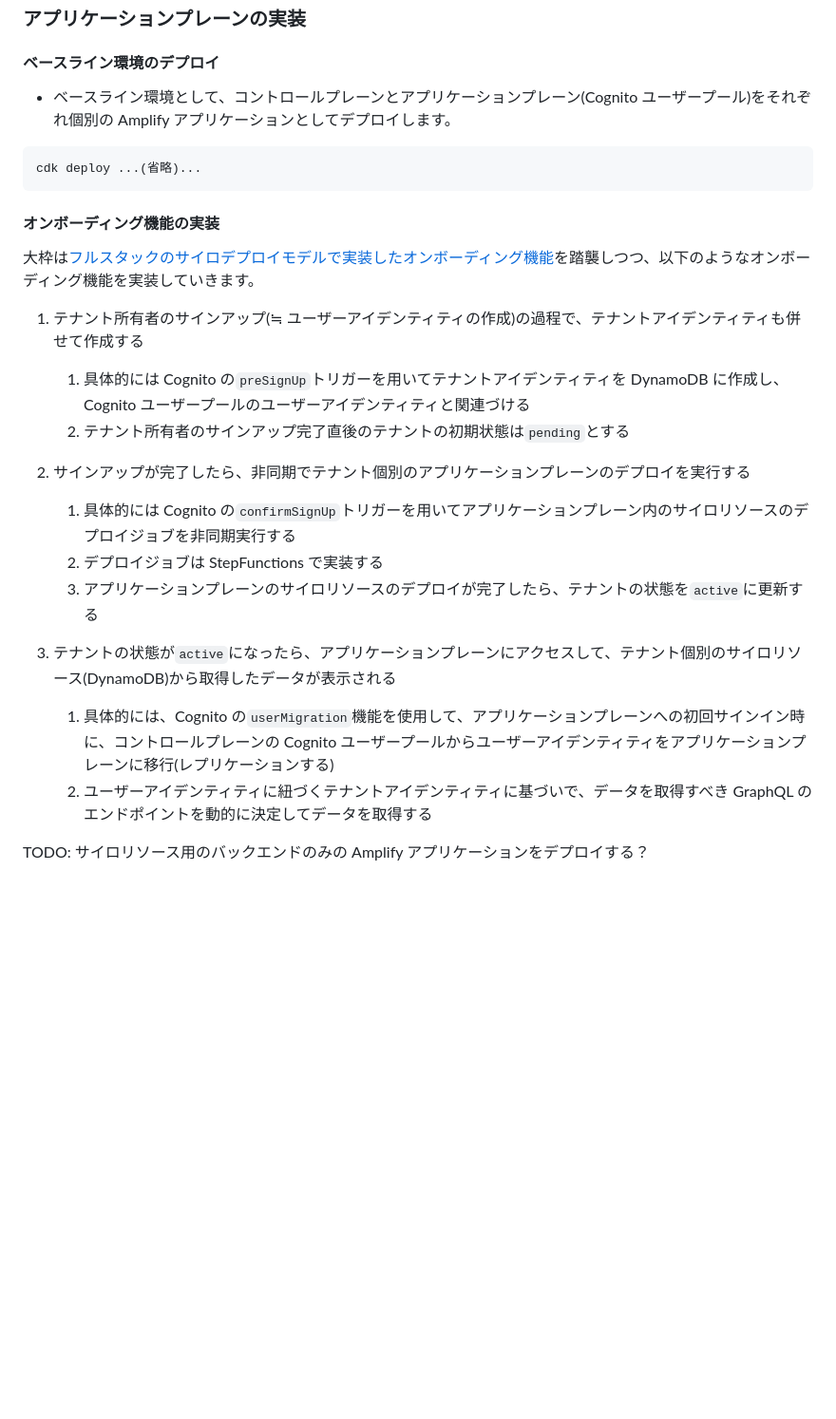
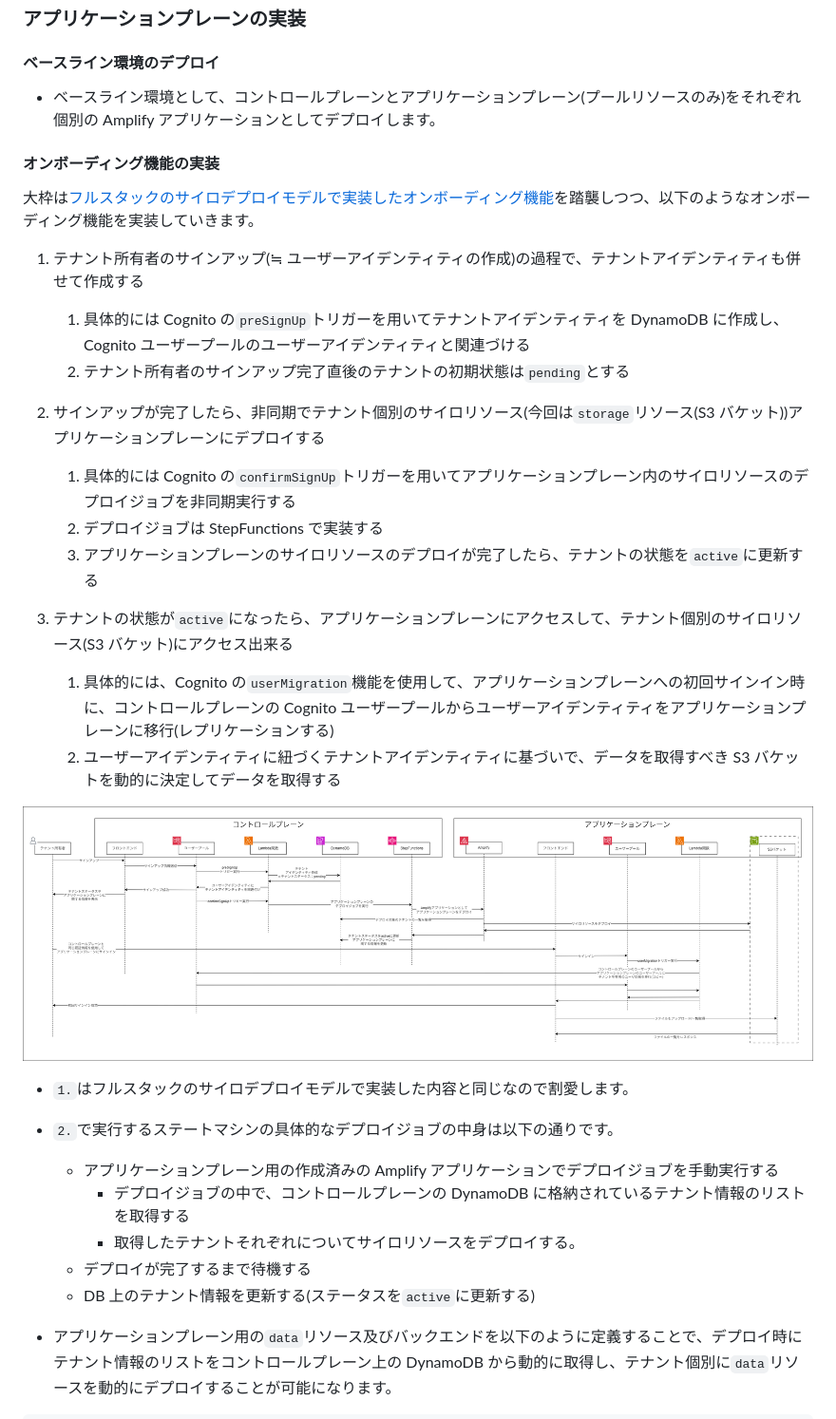
Before and after one commit to horietakehiro/deep-dive-multi-tenant-saas-on-aws, a Markdown page: articles/deep-dive-multi-tenant-saas-on-aws-06.md, the part around one of its changes. Shown at 95% size. Rendered like a GitHub page; pictures changed too: images/06/mix-onboarding-flow.drawio.png (added); blank space fills up the shorter version.

````diff
--- a/articles/deep-dive-multi-tenant-saas-on-aws-06.md
+++ b/articles/deep-dive-multi-tenant-saas-on-aws-06.md
@@ -400,11 +400,7 @@ backend.userMigration.resources.lambda.addToRolePolicy(
 
 #### ベースライン環境のデプロイ
 
-- ベースライン環境として、コントロールプレーンとアプリケーションプレーン(Cognito ユーザープール)をそれぞれ個別の Amplify アプリケーションとしてデプロイします。
-
-```bash: ベースライン環境(アプリケーションプレーン)のデプロイ
-cdk deploy ...(省略)...
-```
+- ベースライン環境として、コントロールプレーンとアプリケーションプレーン(プールリソースのみ)をそれぞれ個別の Amplify アプリケーションとしてデプロイします。
 
 #### オンボーディング機能の実装
 
@@ -415,15 +411,28 @@ cdk deploy ...(省略)...
    1. 具体的には Cognito の`preSignUp`トリガーを用いてテナントアイデンティティを DynamoDB に作成し、Cognito ユーザープールのユーザーアイデンティティと関連づける
    2. テナント所有者のサインアップ完了直後のテナントの初期状態は`pending`とする
 
-2. サインアップが完了したら、非同期でテナント個別のアプリケーションプレーンのデプロイを実行する
+2. サインアップが完了したら、非同期でテナント個別のサイロリソース(今回は`storage`リソース(S3 バケット))アプリケーションプレーンにデプロイする
 
    1. 具体的には Cognito の`confirmSignUp`トリガーを用いてアプリケーションプレーン内のサイロリソースのデプロイジョブを非同期実行する
    2. デプロイジョブは StepFunctions で実装する
    3. アプリケーションプレーンのサイロリソースのデプロイが完了したら、テナントの状態を`active`に更新する
 
-3. テナントの状態が`active`になったら、アプリケーションプレーンにアクセスして、テナント個別のサイロリソース(DynamoDB)から取得したデータが表示される
+3. テナントの状態が`active`になったら、アプリケーションプレーンにアクセスして、テナント個別のサイロリソース(S3 バケット)にアクセス出来る
 
    1. 具体的には、Cognito の`userMigration`機能を使用して、アプリケーションプレーンへの初回サインイン時に、コントロールプレーンの Cognito ユーザープールからユーザーアイデンティティをアプリケーションプレーンに移行(レプリケーションする)
-   2. ユーザーアイデンティティに紐づくテナントアイデンティティに基づいで、データを取得すべき GraphQL のエンドポイントを動的に決定してデータを取得する
+   2. ユーザーアイデンティティに紐づくテナントアイデンティティに基づいで、データを取得すべき S3 バケットを動的に決定してデータを取得する
 
-TODO: サイロリソース用のバックエンドのみの Amplify アプリケーションをデプロイする？
+![](/images/06/mix-onboarding-flow.drawio.png)
+
+- `1.`はフルスタックのサイロデプロイモデルで実装した内容と同じなので割愛します。
+
+- `2.`で実行するステートマシンの具体的なデプロイジョブの中身は以下の通りです。
+
+  - アプリケーションプレーン用の作成済みの Amplify アプリケーションでデプロイジョブを手動実行する
+    - デプロイジョブの中で、コントロールプレーンの DynamoDB に格納されているテナント情報のリストを取得する
+    - 取得したテナントそれぞれについてサイロリソースをデプロイする。
+  - デプロイが完了するまで待機する
+  - DB 上のテナント情報を更新する(ステータスを`active`に更新する)
+
+- アプリケーションプレーン用の`data`リソース及びバックエンドを以下のように定義することで、デプロイ時にテナント情報のリストをコントロールプレーン上の DynamoDB から動的に取得し、テナント個別に`data`リソースを動的にデプロイすることが可能になります。
+
````
Also changed, not shown: other parts of articles/deep-dive-multi-tenant-saas-on-aws-06.md (+53 -2 lines), 3 other files.
